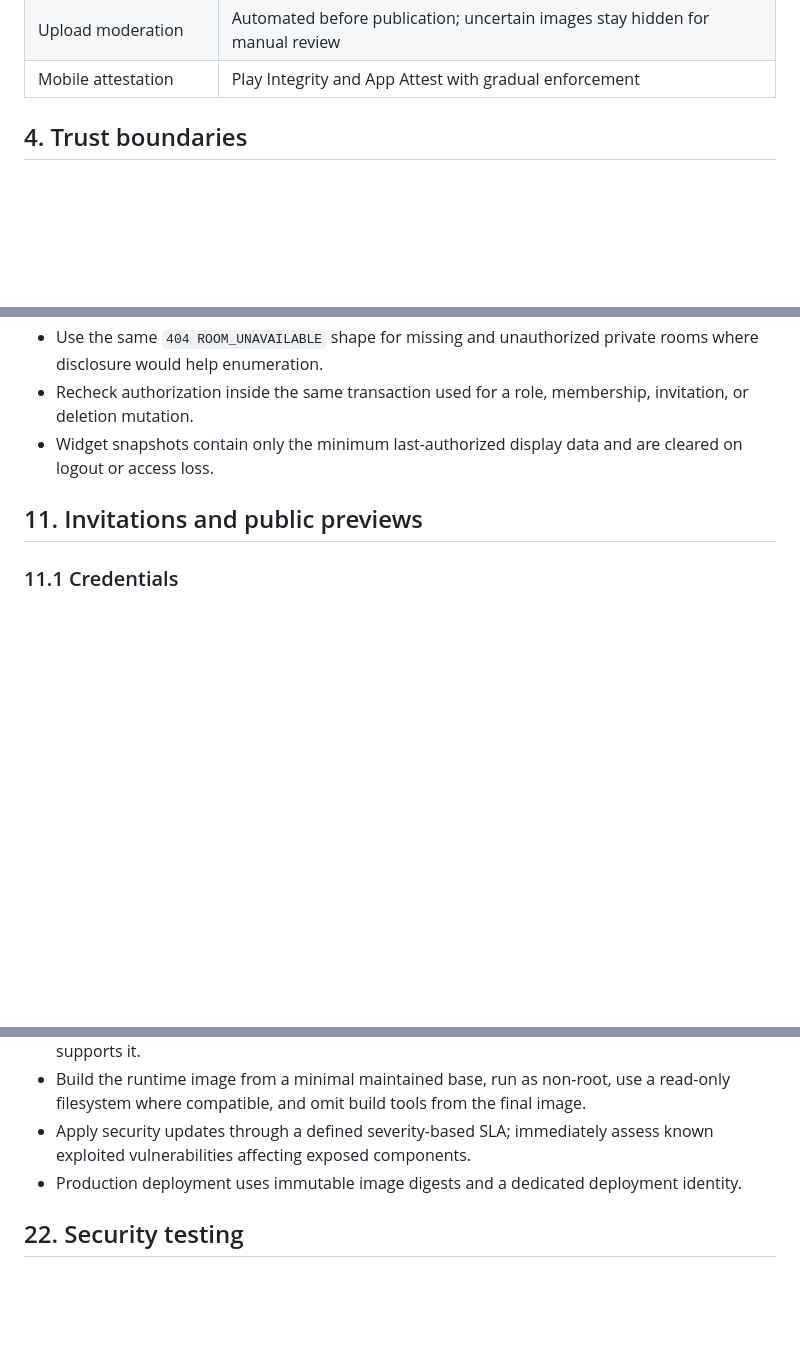
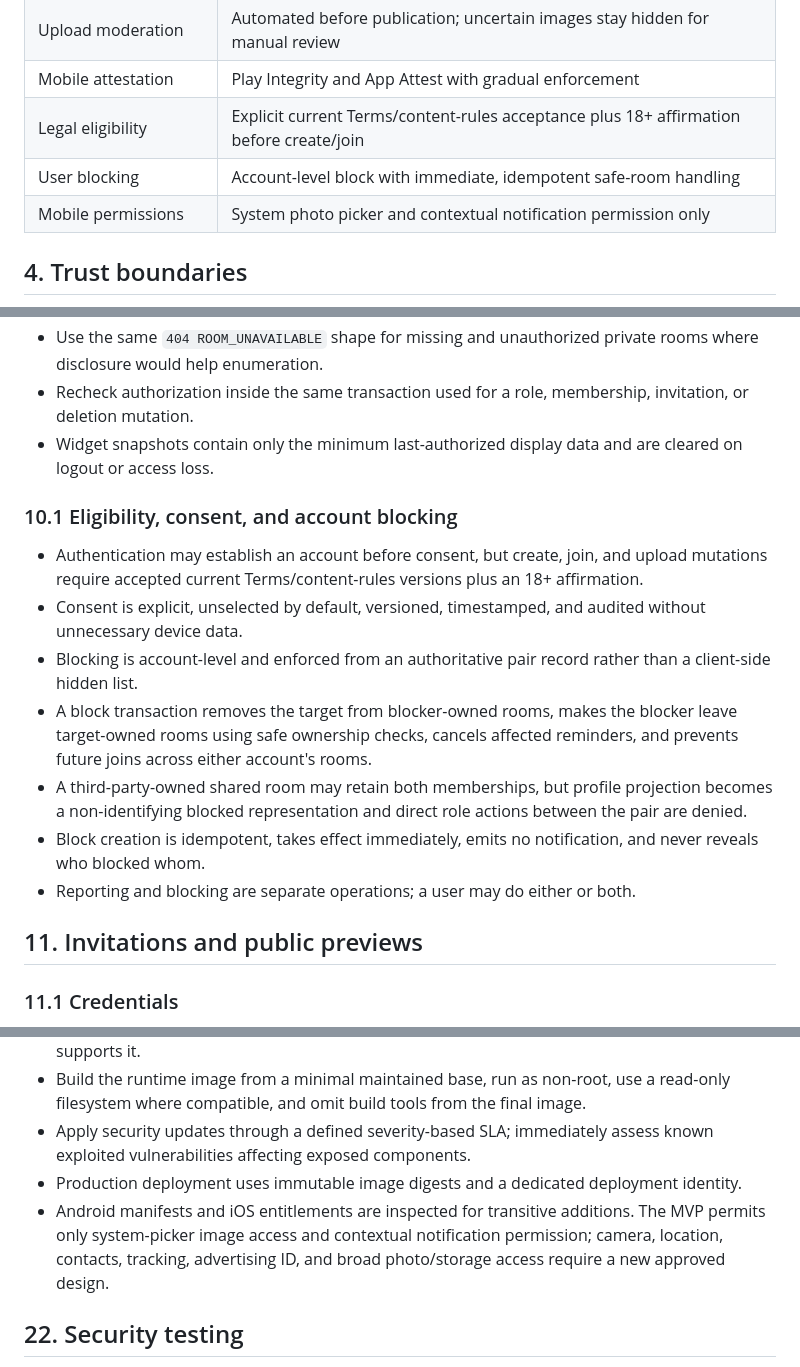
Before and after one commit to cosmoimai/Hyped, a Markdown page: docs/09-security-design.md, 3 parts joined by grey strips. GitHub-like rendering; blank space fills up the shorter version.

Commit message:
docs: align security and release verification

```diff
--- a/docs/09-security-design.md
+++ b/docs/09-security-design.md
@@ -43,6 +43,9 @@ The MVP shall:
 | R2 access | Private bucket with authorized 15-minute signed delivery URLs |
 | Upload moderation | Automated before publication; uncertain images stay hidden for manual review |
 | Mobile attestation | Play Integrity and App Attest with gradual enforcement |
+| Legal eligibility | Explicit current Terms/content-rules acceptance plus 18+ affirmation before create/join |
+| User blocking | Account-level block with immediate, idempotent safe-room handling |
+| Mobile permissions | System photo picker and contextual notification permission only |
 
 ## 4. Trust boundaries
 
@@ -252,6 +255,16 @@ Controls:
 - Use the same `404 ROOM_UNAVAILABLE` shape for missing and unauthorized private rooms where disclosure would help enumeration.
 - Recheck authorization inside the same transaction used for a role, membership, invitation, or deletion mutation.
 - Widget snapshots contain only the minimum last-authorized display data and are cleared on logout or access loss.
+
+### 10.1 Eligibility, consent, and account blocking
+
+- Authentication may establish an account before consent, but create, join, and upload mutations require accepted current Terms/content-rules versions plus an 18+ affirmation.
+- Consent is explicit, unselected by default, versioned, timestamped, and audited without unnecessary device data.
+- Blocking is account-level and enforced from an authoritative pair record rather than a client-side hidden list.
+- A block transaction removes the target from blocker-owned rooms, makes the blocker leave target-owned rooms using safe ownership checks, cancels affected reminders, and prevents future joins across either account's rooms.
+- A third-party-owned shared room may retain both memberships, but profile projection becomes a non-identifying blocked representation and direct role actions between the pair are denied.
+- Block creation is idempotent, takes effect immediately, emits no notification, and never reveals who blocked whom.
+- Reporting and blocking are separate operations; a user may do either or both.
 
 ## 11. Invitations and public previews
 
@@ -472,6 +485,7 @@ Account states include `ACTIVE`, `LOCKED`, `SUSPENDED`, `COMPROMISED`, `DELETION
 - Build the runtime image from a minimal maintained base, run as non-root, use a read-only filesystem where compatible, and omit build tools from the final image.
 - Apply security updates through a defined severity-based SLA; immediately assess known exploited vulnerabilities affecting exposed components.
 - Production deployment uses immutable image digests and a dedicated deployment identity.
+- Android manifests and iOS entitlements are inspected for transitive additions. The MVP permits only system-picker image access and contextual notification permission; camera, location, contacts, tracking, advertising ID, and broad photo/storage access require a new approved design.
 
 ## 22. Security testing
 
```
Also changed, not shown: other parts of docs/09-security-design.md (+1 -1 lines).
